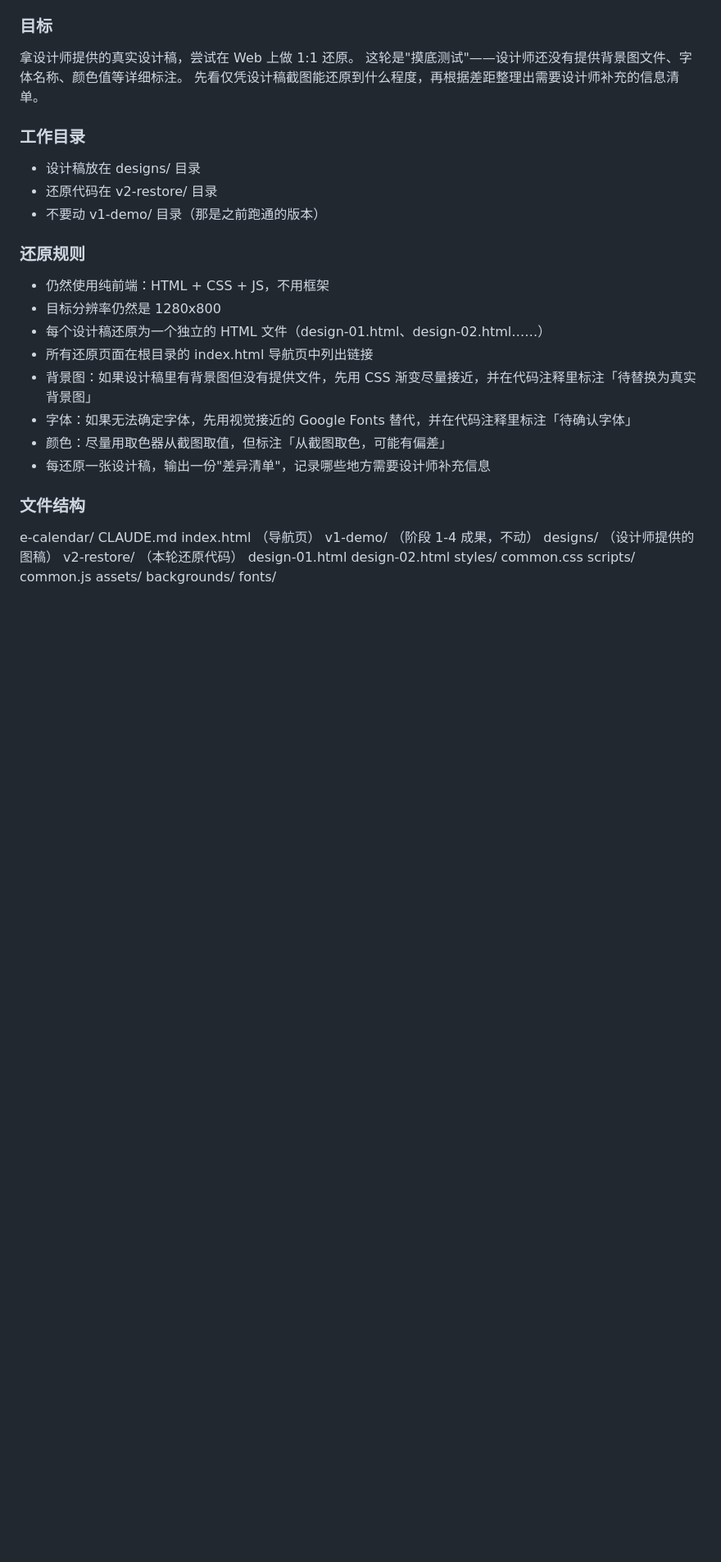
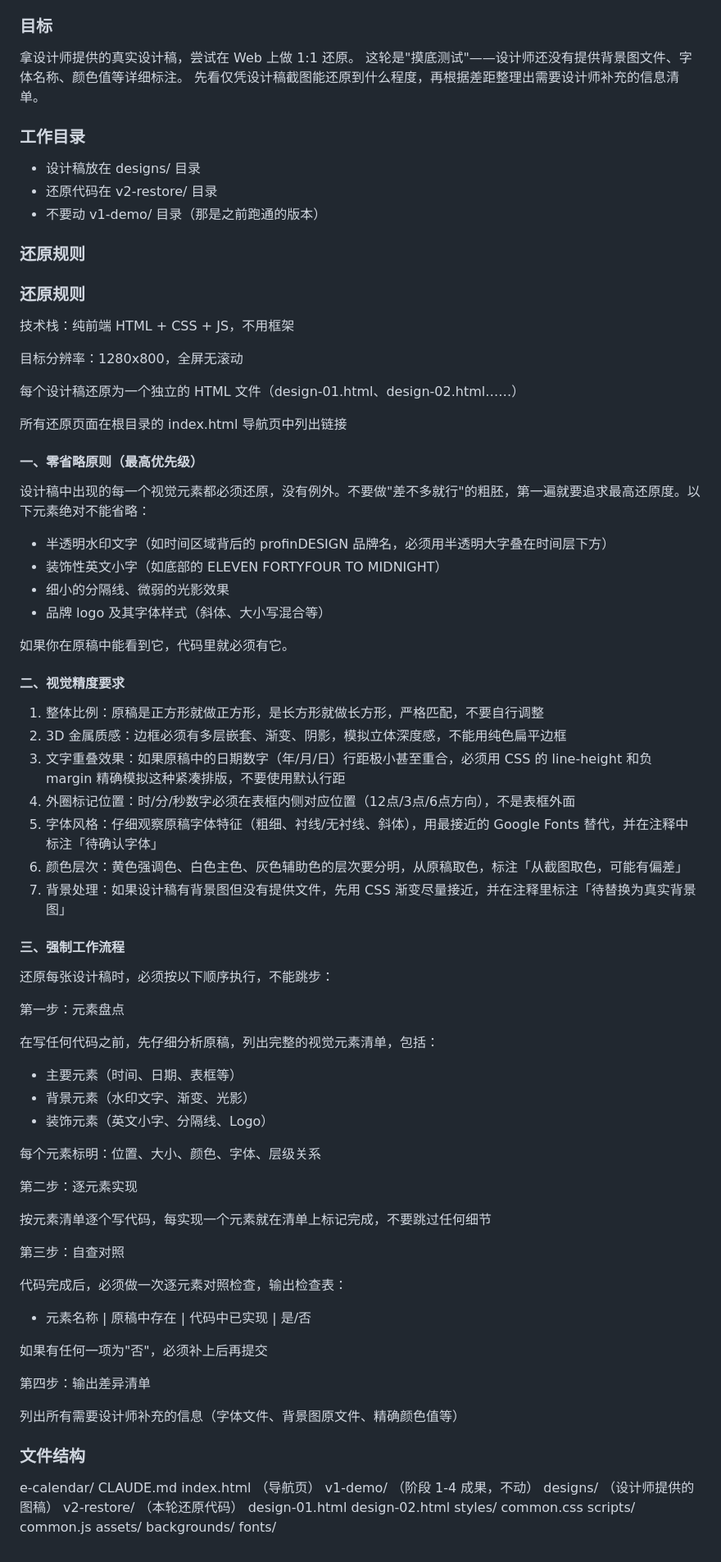
Before and after one commit to micosmossz-SL/ecalendar-demo, a Markdown page: CLAUDE.md, the part around the change. Shown at 82% size. Drawn GitHub-style; blank space fills up the shorter version.

Commit message:
更新还原规则：新增零省略原则、视觉精度要求、强制工作流程
Co-Authored-By: Claude Sonnet 4.6 <noreply@anthropic.com>

```diff
--- a/CLAUDE.md
+++ b/CLAUDE.md
@@ -65,14 +65,66 @@ e-calendar/
 - 不要动 v1-demo/ 目录（那是之前跑通的版本）
 
 ### 还原规则
-- 仍然使用纯前端：HTML + CSS + JS，不用框架
-- 目标分辨率仍然是 1280x800
-- 每个设计稿还原为一个独立的 HTML 文件（design-01.html、design-02.html……）
-- 所有还原页面在根目录的 index.html 导航页中列出链接
-- 背景图：如果设计稿里有背景图但没有提供文件，先用 CSS 渐变尽量接近，并在代码注释里标注「待替换为真实背景图」
-- 字体：如果无法确定字体，先用视觉接近的 Google Fonts 替代，并在代码注释里标注「待确认字体」
-- 颜色：尽量用取色器从截图取值，但标注「从截图取色，可能有偏差」
-- 每还原一张设计稿，输出一份"差异清单"，记录哪些地方需要设计师补充信息
+### 还原规则
+
+技术栈：纯前端 HTML + CSS + JS，不用框架
+
+目标分辨率：1280x800，全屏无滚动
+
+每个设计稿还原为一个独立的 HTML 文件（design-01.html、design-02.html……）
+
+所有还原页面在根目录的 index.html 导航页中列出链接
+
+#### 一、零省略原则（最高优先级）
+
+设计稿中出现的每一个视觉元素都必须还原，没有例外。不要做"差不多就行"的粗胚，第一遍就要追求最高还原度。以下元素绝对不能省略：
+
+- 半透明水印文字（如时间区域背后的 profinDESIGN 品牌名，必须用半透明大字叠在时间层下方）
+- 装饰性英文小字（如底部的 ELEVEN FORTYFOUR TO MIDNIGHT）
+- 细小的分隔线、微弱的光影效果
+- 品牌 logo 及其字体样式（斜体、大小写混合等）
+
+如果你在原稿中能看到它，代码里就必须有它。
+
+#### 二、视觉精度要求
+
+1. 整体比例：原稿是正方形就做正方形，是长方形就做长方形，严格匹配，不要自行调整
+2. 3D 金属质感：边框必须有多层嵌套、渐变、阴影，模拟立体深度感，不能用纯色扁平边框
+3. 文字重叠效果：如果原稿中的日期数字（年/月/日）行距极小甚至重合，必须用 CSS 的 line-height 和负 margin 精确模拟这种紧凑排版，不要使用默认行距
+4. 外圈标记位置：时/分/秒数字必须在表框内侧对应位置（12点/3点/6点方向），不是表框外面
+5. 字体风格：仔细观察原稿字体特征（粗细、衬线/无衬线、斜体），用最接近的 Google Fonts 替代，并在注释中标注「待确认字体」
+6. 颜色层次：黄色强调色、白色主色、灰色辅助色的层次要分明，从原稿取色，标注「从截图取色，可能有偏差」
+7. 背景处理：如果设计稿有背景图但没有提供文件，先用 CSS 渐变尽量接近，并在注释里标注「待替换为真实背景图」
+
+#### 三、强制工作流程
+
+还原每张设计稿时，必须按以下顺序执行，不能跳步：
+
+第一步：元素盘点
+
+在写任何代码之前，先仔细分析原稿，列出完整的视觉元素清单，包括：
+
+- 主要元素（时间、日期、表框等）
+- 背景元素（水印文字、渐变、光影）
+- 装饰元素（英文小字、分隔线、Logo）
+
+每个元素标明：位置、大小、颜色、字体、层级关系
+
+第二步：逐元素实现
+
+按元素清单逐个写代码，每实现一个元素就在清单上标记完成，不要跳过任何细节
+
+第三步：自查对照
+
+代码完成后，必须做一次逐元素对照检查，输出检查表：
+
+- 元素名称 | 原稿中存在 | 代码中已实现 | 是/否
+
+如果有任何一项为"否"，必须补上后再提交
+
+第四步：输出差异清单
+
+列出所有需要设计师补充的信息（字体文件、背景图原文件、精确颜色值等）
 
 ### 文件结构
 e-calendar/
```
